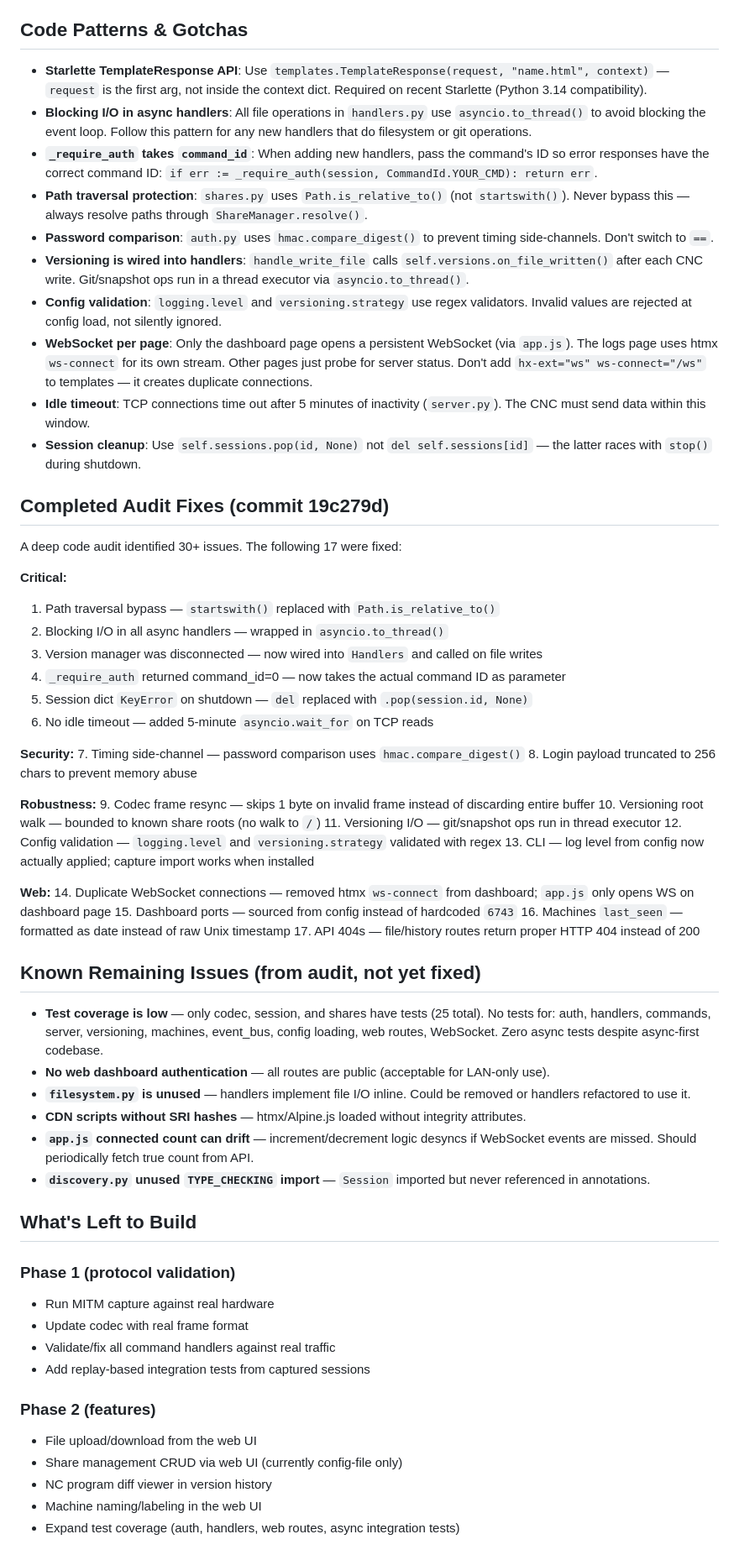
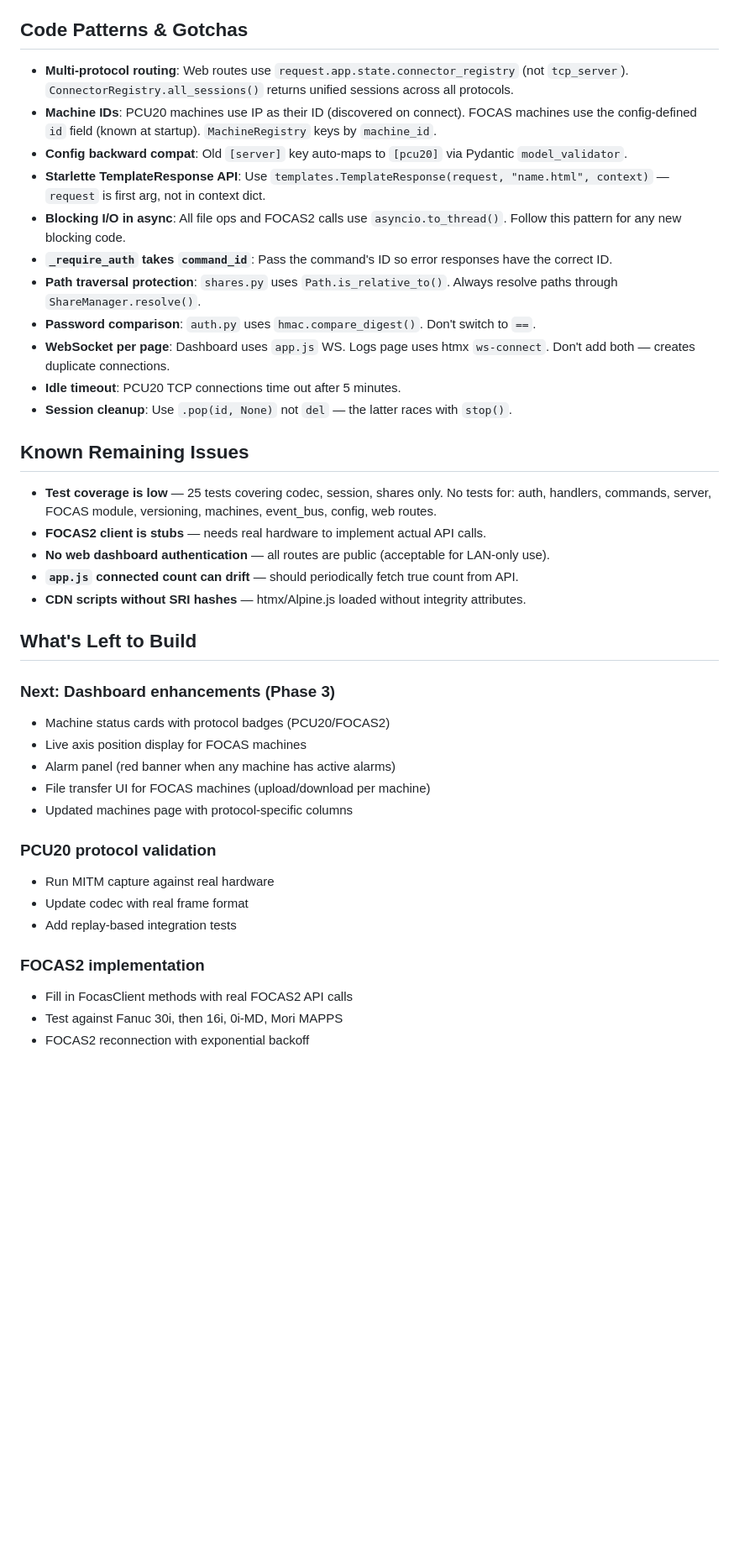
Before and after one commit to alj333/PCU20, a Markdown page: CLAUDE.md, the part around one of its changes. Shown at 84% size. Rendered like a GitHub page; blank space fills up the shorter version.

```diff
--- a/CLAUDE.md
+++ b/CLAUDE.md
@@ -93,67 +158,42 @@ The protocol discovery module (`discovery.py`) logs all unknown commands with fu
 
 ## Code Patterns & Gotchas
 
-- **Starlette TemplateResponse API**: Use `templates.TemplateResponse(request, "name.html", context)` — `request` is the first arg, not inside the context dict. Required on recent Starlette (Python 3.14 compatibility).
-- **Blocking I/O in async handlers**: All file operations in `handlers.py` use `asyncio.to_thread()` to avoid blocking the event loop. Follow this pattern for any new handlers that do filesystem or git operations.
-- **`_require_auth` takes `command_id`**: When adding new handlers, pass the command's ID so error responses have the correct command ID: `if err := _require_auth(session, CommandId.YOUR_CMD): return err`.
-- **Path traversal protection**: `shares.py` uses `Path.is_relative_to()` (not `startswith()`). Never bypass this — always resolve paths through `ShareManager.resolve()`.
-- **Password comparison**: `auth.py` uses `hmac.compare_digest()` to prevent timing side-channels. Don't switch to `==`.
-- **Versioning is wired into handlers**: `handle_write_file` calls `self.versions.on_file_written()` after each CNC write. Git/snapshot ops run in a thread executor via `asyncio.to_thread()`.
-- **Config validation**: `logging.level` and `versioning.strategy` use regex validators. Invalid values are rejected at config load, not silently ignored.
-- **WebSocket per page**: Only the dashboard page opens a persistent WebSocket (via `app.js`). The logs page uses htmx `ws-connect` for its own stream. Other pages just probe for server status. Don't add `hx-ext="ws" ws-connect="/ws"` to templates — it creates duplicate connections.
-- **Idle timeout**: TCP connections time out after 5 minutes of inactivity (`server.py`). The CNC must send data within this window.
-- **Session cleanup**: Use `self.sessions.pop(id, None)` not `del self.sessions[id]` — the latter races with `stop()` during shutdown.
+- **Multi-protocol routing**: Web routes use `request.app.state.connector_registry` (not `tcp_server`). `ConnectorRegistry.all_sessions()` returns unified sessions across all protocols.
+- **Machine IDs**: PCU20 machines use IP as their ID (discovered on connect). FOCAS machines use the config-defined `id` field (known at startup). `MachineRegistry` keys by `machine_id`.
+- **Config backward compat**: Old `[server]` key auto-maps to `[pcu20]` via Pydantic `model_validator`.
+- **Starlette TemplateResponse API**: Use `templates.TemplateResponse(request, "name.html", context)` — `request` is first arg, not in context dict.
+- **Blocking I/O in async**: All file ops and FOCAS2 calls use `asyncio.to_thread()`. Follow this pattern for any new blocking code.
+- **`_require_auth` takes `command_id`**: Pass the command's ID so error responses have the correct ID.
+- **Path traversal protection**: `shares.py` uses `Path.is_relative_to()`. Always resolve paths through `ShareManager.resolve()`.
+- **Password comparison**: `auth.py` uses `hmac.compare_digest()`. Don't switch to `==`.
+- **WebSocket per page**: Dashboard uses `app.js` WS. Logs page uses htmx `ws-connect`. Don't add both — creates duplicate connections.
+- **Idle timeout**: PCU20 TCP connections time out after 5 minutes.
+- **Session cleanup**: Use `.pop(id, None)` not `del` — the latter races with `stop()`.
 
-## Completed Audit Fixes (commit 19c279d)
+## Known Remaining Issues
 
-A deep code audit identified 30+ issues. The following 17 were fixed:
-
-**Critical:**
-1. Path traversal bypass — `startswith()` replaced with `Path.is_relative_to()`
-2. Blocking I/O in all async handlers — wrapped in `asyncio.to_thread()`
-3. Version manager was disconnected — now wired into `Handlers` and called on file writes
-4. `_require_auth` returned command_id=0 — now takes the actual command ID as parameter
-5. Session dict `KeyError` on shutdown — `del` replaced with `.pop(session.id, None)`
-6. No idle timeout — added 5-minute `asyncio.wait_for` on TCP reads
-
-**Security:**
-7. Timing side-channel — password comparison uses `hmac.compare_digest()`
-8. Login payload truncated to 256 chars to prevent memory abuse
-
-**Robustness:**
-9. Codec frame resync — skips 1 byte on invalid frame instead of discarding entire buffer
-10. Versioning root walk — bounded to known share roots (no walk to `/`)
-11. Versioning I/O — git/snapshot ops run in thread executor
-12. Config validation — `logging.level` and `versioning.strategy` validated with regex
-13. CLI — log level from config now actually applied; capture import works when installed
-
-**Web:**
-14. Duplicate WebSocket connections — removed htmx `ws-connect` from dashboard; `app.js` only opens WS on dashboard page
-15. Dashboard ports — sourced from config instead of hardcoded `6743`
-16. Machines `last_seen` — formatted as date instead of raw Unix timestamp
-17. API 404s — file/history routes return proper HTTP 404 instead of 200
-
-## Known Remaining Issues (from audit, not yet fixed)
-
-- **Test coverage is low** — only codec, session, and shares have tests (25 total). No tests for: auth, handlers, commands, server, versioning, machines, event_bus, config loading, web routes, WebSocket. Zero async tests despite async-first codebase.
+- **Test coverage is low** — 25 tests covering codec, session, shares only. No tests for: auth, handlers, commands, server, FOCAS module, versioning, machines, event_bus, config, web routes.
+- **FOCAS2 client is stubs** — needs real hardware to implement actual API calls.
 - **No web dashboard authentication** — all routes are public (acceptable for LAN-only use).
-- **`filesystem.py` is unused** — handlers implement file I/O inline. Could be removed or handlers refactored to use it.
+- **`app.js` connected count can drift** — should periodically fetch true count from API.
 - **CDN scripts without SRI hashes** — htmx/Alpine.js loaded without integrity attributes.
-- **`app.js` connected count can drift** — increment/decrement logic desyncs if WebSocket events are missed. Should periodically fetch true count from API.
-- **`discovery.py` unused `TYPE_CHECKING` import** — `Session` imported but never referenced in annotations.
 
 ## What's Left to Build
 
-### Phase 1 (protocol validation)
+### Next: Dashboard enhancements (Phase 3)
+- Machine status cards with protocol badges (PCU20/FOCAS2)
+- Live axis position display for FOCAS machines
+- Alarm panel (red banner when any machine has active alarms)
+- File transfer UI for FOCAS machines (upload/download per machine)
+- Updated machines page with protocol-specific columns
+
+### PCU20 protocol validation
 - Run MITM capture against real hardware
 - Update codec with real frame format
-- Validate/fix all command handlers against real traffic
-- Add replay-based integration tests from captured sessions
+- Add replay-based integration tests
 
-### Phase 2 (features)
-- File upload/download from the web UI
-- Share management CRUD via web UI (currently config-file only)
-- NC program diff viewer in version history
-- Machine naming/labeling in the web UI
-- Expand test coverage (auth, handlers, web routes, async integration tests)
+### FOCAS2 implementation
+- Fill in FocasClient methods with real FOCAS2 API calls
+- Test against Fanuc 30i, then 16i, 0i-MD, Mori MAPPS
+- FOCAS2 reconnection with exponential backoff
 
```
Also changed, not shown: other parts of CLAUDE.md (+108 -45 lines).
